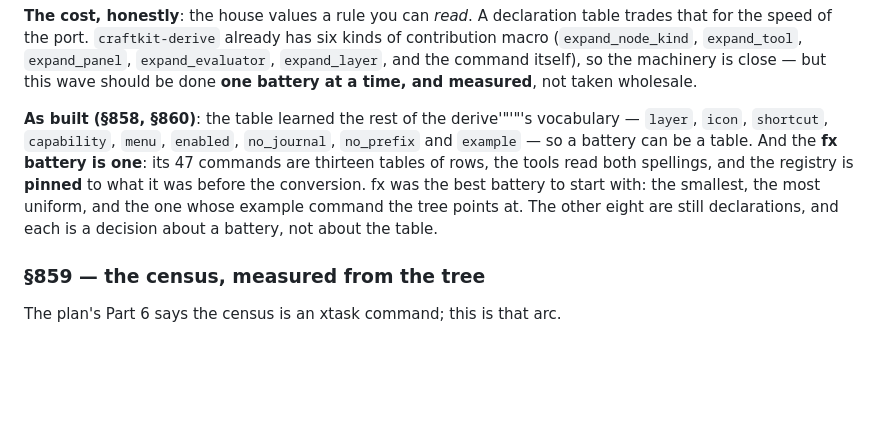
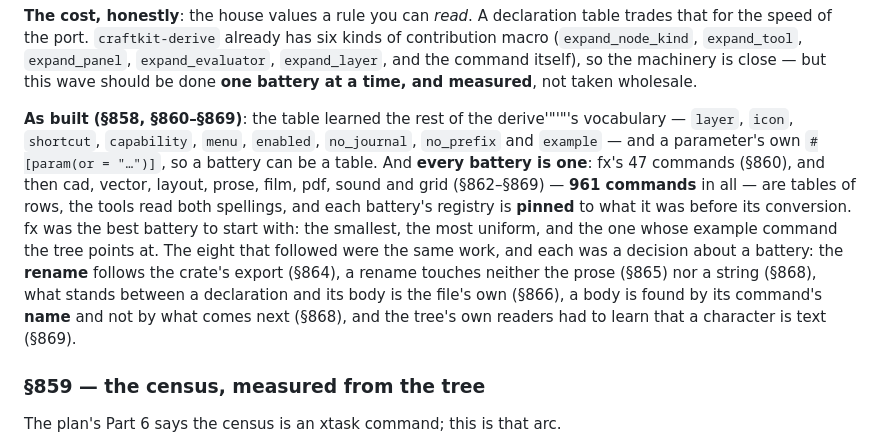
Before and after one commit to CipherOcto/craftkit, a Markdown page: docs/plan-acceleration.md, the part around the change. Drawn GitHub-style; blank space fills up the shorter version.

Commit message:
docs(v2): the grid battery is a table — §869

```diff
--- a/docs/plan-acceleration.md
+++ b/docs/plan-acceleration.md
@@ -368,15 +368,22 @@ six kinds of contribution macro (`expand_node_kind`, `expand_tool`,
 so the machinery is close — but this wave should be done **one battery at a
 time, and measured**, not taken wholesale.
 
-**As built (§858, §860)**: the table learned the rest of the derive'"'"'s
+**As built (§858, §860–§869)**: the table learned the rest of the derive'"'"'s
 vocabulary — `layer`, `icon`, `shortcut`, `capability`, `menu`, `enabled`,
-`no_journal`, `no_prefix` and `example` — so a battery can be a table. And
-the **fx battery is one**: its 47 commands are thirteen tables of rows, the
-tools read both spellings, and the registry is **pinned** to what it was
-before the conversion. fx was the best battery to start with: the smallest,
-the most uniform, and the one whose example command the tree points at.
-The other eight are still declarations, and each is a decision about a
-battery, not about the table.
+`no_journal`, `no_prefix` and `example` — and a parameter's own
+`#[param(or = "…")]`, so a battery can be a table. And **every battery is
+one**: fx's 47 commands (§860), and then cad, vector, layout, prose, film,
+pdf, sound and grid (§862–§869) — **961 commands** in all — are tables of
+rows, the tools read both spellings, and each battery's registry is
+**pinned** to what it was before its conversion. fx was the best battery
+to start with: the smallest, the most uniform, and the one whose example
+command the tree points at. The eight that followed were the same work, and
+each was a decision about a battery: the **rename** follows the crate's
+export (§864), a rename touches neither the prose (§865) nor a string
+(§868), what stands between a declaration and its body is the file's own
+(§866), a body is found by its command's **name** and not by what comes
+next (§868), and the tree's own readers had to learn that a character is
+text (§869).
 
 ### §859 — the census, measured from the tree
 
```
Also changed, not shown: 1 other file.
